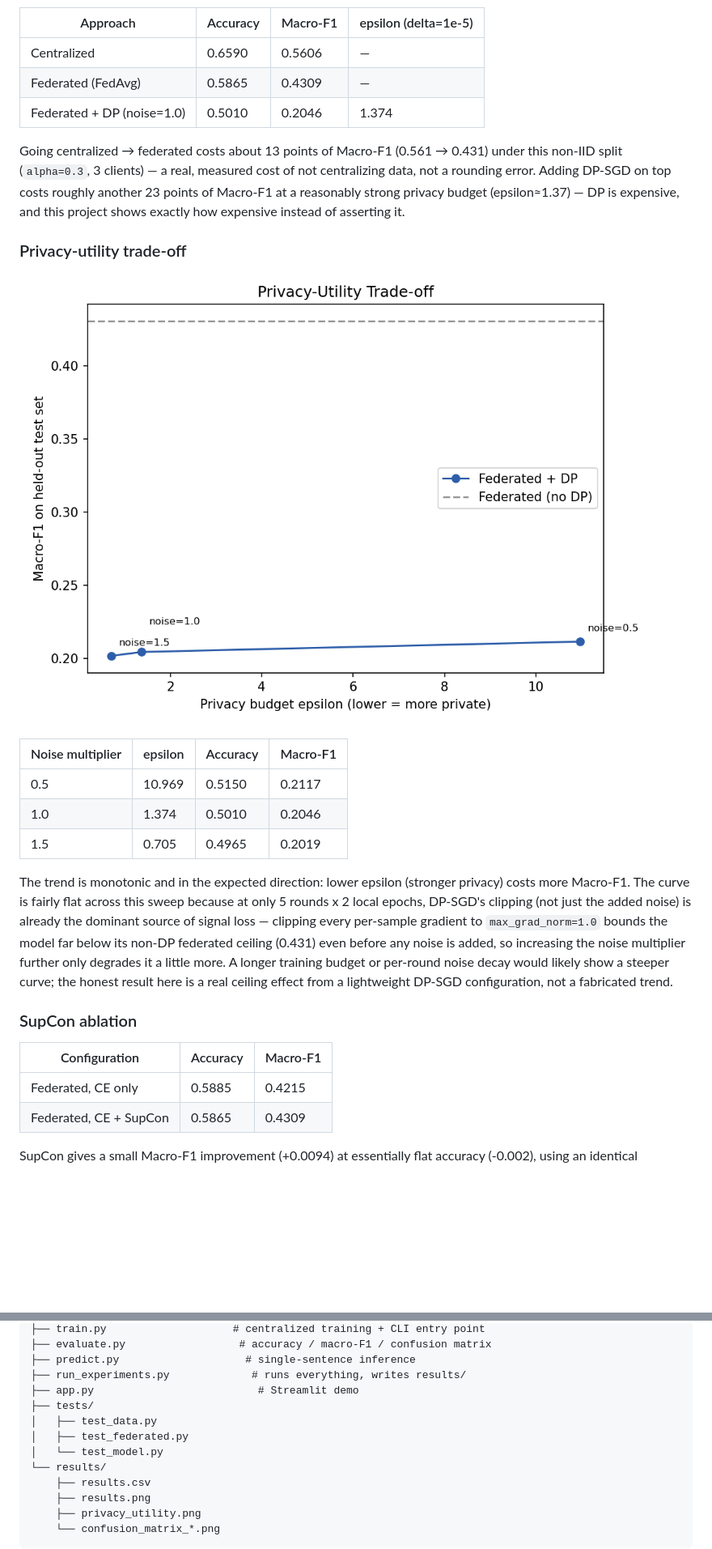
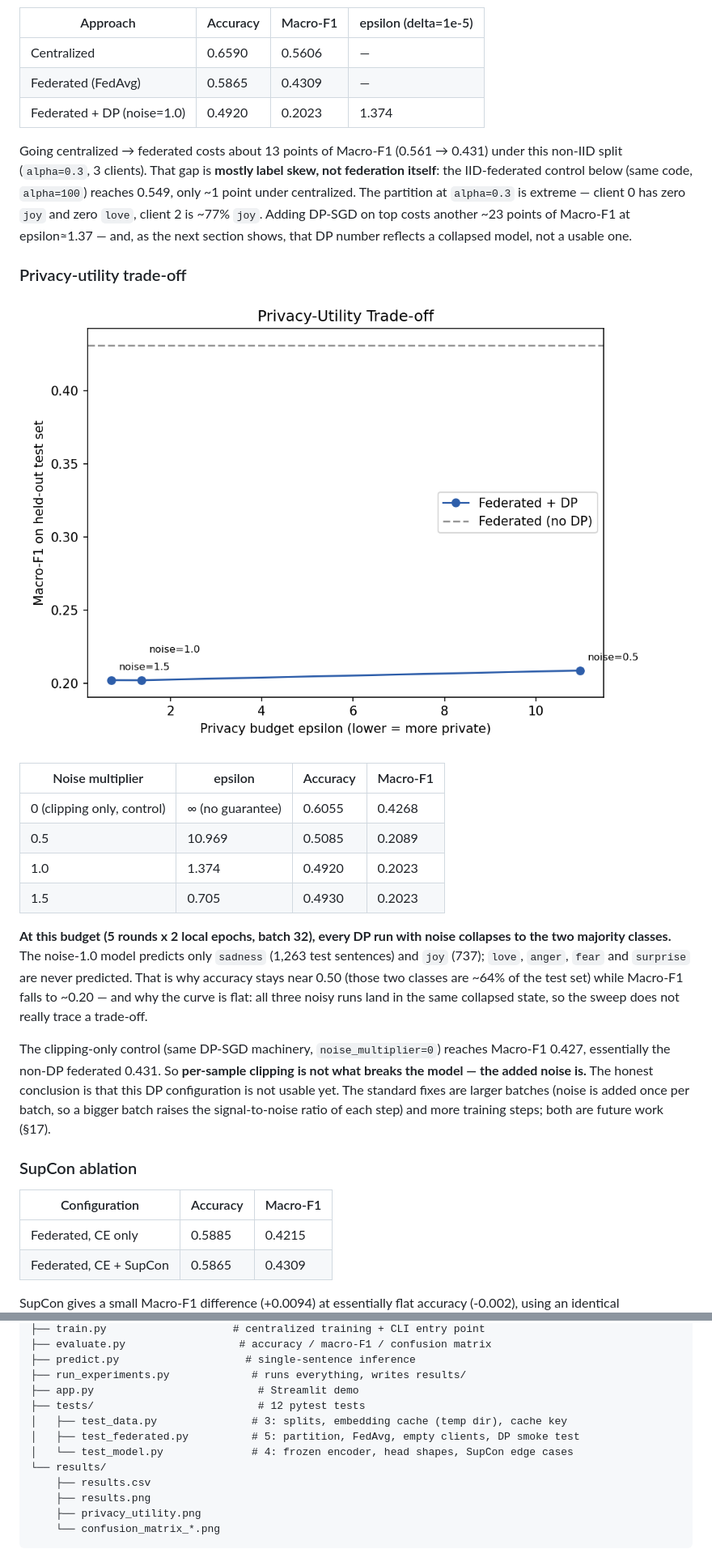
Before and after one commit to yadavaruncs/FECL-EmotionAI, a Markdown page: README.md, 2 parts joined by grey strips. Shown at 81% size. GitHub-like rendering; pictures changed too: results/privacy_utility.png; blank space fills up the shorter version.

```diff
--- a/README.md
+++ b/README.md
@@ -176,14 +189,16 @@ environment (CPU only, no GPU) — see `results/results.csv` for the raw table.
 |---|---|---|---|
 | Centralized | 0.6590 | 0.5606 | — |
 | Federated (FedAvg) | 0.5865 | 0.4309 | — |
-| Federated + DP (noise=1.0) | 0.5010 | 0.2046 | 1.374 |
+| Federated + DP (noise=1.0) | 0.4920 | 0.2023 | 1.374 |
 
 Going centralized → federated costs about 13 points of Macro-F1 (0.561 →
-0.431) under this non-IID split (`alpha=0.3`, 3 clients) — a real, measured
-cost of not centralizing data, not a rounding error. Adding DP-SGD on top
-costs roughly another 23 points of Macro-F1 at a reasonably strong privacy
-budget (epsilon≈1.37) — DP is expensive, and this project shows exactly how
-expensive instead of asserting it.
+0.431) under this non-IID split (`alpha=0.3`, 3 clients). That gap is
+**mostly label skew, not federation itself**: the IID-federated control
+below (same code, `alpha=100`) reaches 0.549, only ~1 point under
+centralized. The partition at `alpha=0.3` is extreme — client 0 has zero
+`joy` and zero `love`, client 2 is ~77% `joy`. Adding DP-SGD on top costs
+another ~23 points of Macro-F1 at epsilon≈1.37 — and, as the next section
+shows, that DP number reflects a collapsed model, not a usable one.
 
 ### Privacy-utility trade-off
 
@@ -191,20 +206,26 @@ expensive instead of asserting it.
 
 | Noise multiplier | epsilon | Accuracy | Macro-F1 |
 |---|---|---|---|
-| 0.5 | 10.969 | 0.5150 | 0.2117 |
-| 1.0 | 1.374 | 0.5010 | 0.2046 |
-| 1.5 | 0.705 | 0.4965 | 0.2019 |
+| 0 (clipping only, control) | ∞ (no guarantee) | 0.6055 | 0.4268 |
+| 0.5 | 10.969 | 0.5085 | 0.2089 |
+| 1.0 | 1.374 | 0.4920 | 0.2023 |
+| 1.5 | 0.705 | 0.4930 | 0.2023 |
 
-The trend is monotonic and in the expected direction: lower epsilon (stronger
-privacy) costs more Macro-F1. The curve is fairly flat across this sweep
-because at only 5 rounds x 2 local epochs, DP-SGD's clipping (not just the
-added noise) is already the dominant source of signal loss — clipping every
-per-sample gradient to `max_grad_norm=1.0` bounds the model far below its
-non-DP federated ceiling (0.431) even before any noise is added, so
-increasing the noise multiplier further only degrades it a little more. A
-longer training budget or per-round noise decay would likely show a steeper
-curve; the honest result here is a real ceiling effect from a lightweight
-DP-SGD configuration, not a fabricated trend.
+**At this budget (5 rounds x 2 local epochs, batch 32), every DP run with
+noise collapses to the two majority classes.** The noise-1.0 model predicts
+only `sadness` (1,263 test sentences) and `joy` (737); `love`, `anger`,
+`fear` and `surprise` are never predicted. That is why accuracy stays near
+0.50 (those two classes are ~64% of the test set) while Macro-F1 falls to
+~0.20 — and why the curve is flat: all three noisy runs land in the same
+collapsed state, so the sweep does not really trace a trade-off.
+
+The clipping-only control (same DP-SGD machinery, `noise_multiplier=0`)
+reaches Macro-F1 0.427, essentially the non-DP federated 0.431. So
+**per-sample clipping is not what breaks the model — the added noise is.**
+The honest conclusion is that this DP configuration is not usable yet. The
+standard fixes are larger batches (noise is added once per batch, so a
+bigger batch raises the signal-to-noise ratio of each step) and more
+training steps; both are future work (§17).
 
 ### SupCon ablation
 
@@ -213,5 +234,5 @@ DP-SGD configuration, not a fabricated trend.
 | Federated, CE only | 0.5885 | 0.4215 |
 | Federated, CE + SupCon | 0.5865 | 0.4309 |
 
-SupCon gives a small Macro-F1 improvement (+0.0094) at essentially flat
+SupCon gives a small Macro-F1 difference (+0.0094) at essentially flat
 accuracy (-0.002), using an identical partition/seed/rounds for both runs.
@@ -314,10 +349,10 @@ FECL-EmotionAI/
 ├── predict.py                    # single-sentence inference
 ├── run_experiments.py             # runs everything, writes results/
 ├── app.py                          # Streamlit demo
-├── tests/
-│   ├── test_data.py
-│   ├── test_federated.py
-│   └── test_model.py
+├── tests/                          # 12 pytest tests
+│   ├── test_data.py               # 3: splits, embedding cache (temp dir), cache key
+│   ├── test_federated.py          # 5: partition, FedAvg, empty clients, DP smoke test
+│   └── test_model.py              # 4: frozen encoder, head shapes, SupCon edge cases
 └── results/
     ├── results.csv
     ├── results.png
```
Also changed, not shown: other parts of README.md (+51 -12 lines), results/confusion_matrix_federated_dp.png, results/results.png, 9 other files.
